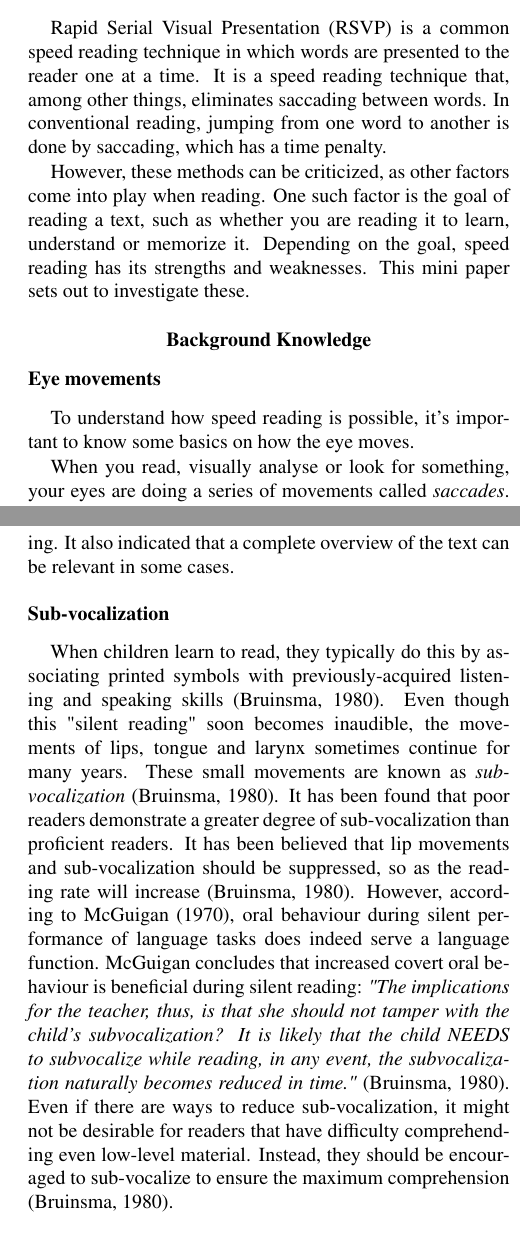
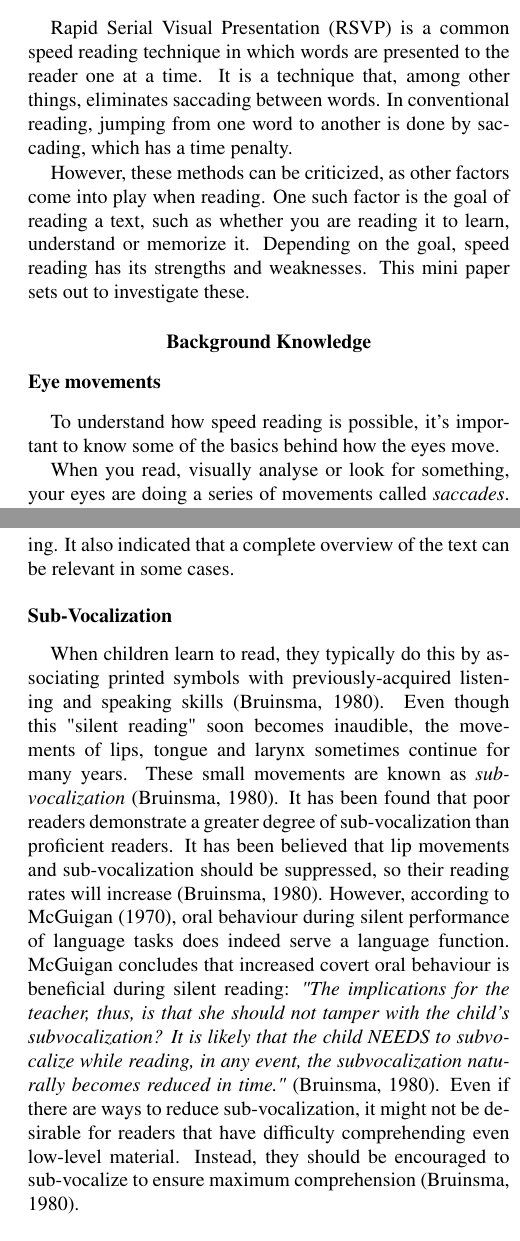
Before and after one commit to Wikzo/p7_paper, a LaTeX paper (Perception paper/master.tex, which reads Perception paper/background.tex, Perception paper/introduction.tex): two parts of the columns of pages 1 and 3 of 4, joined at a grey line, cut so that both start at the same text. Compiled offline with pdfLaTeX.

Commit message:
SMall changes in intro and title (names)

```diff
--- a/Perception paper/background.tex
+++ b/Perception paper/background.tex
@@ -1,7 +1,7 @@
 \section{Background Knowledge}
 
 \subsection{Eye movements}
-To understand how speed reading is possible, it's important to know some basics on how the eye moves.
+To understand how speed reading is possible, it's important to know some of the basics behind how the eyes move.
 
 When you read, visually analyse or look for something, your eyes are doing a series of movements called \textit{saccades}. Between these movements, your eyes shortly fixate on elements. These stops are called \textit{fixations}. Each fixations lasts only around 200-300 ms, so our eyes are quickly looking around a scene to find new details to fixate on. The movements of the eyes  are incredibly fast, reaching speeds of 500 degrees a second \cite{eyeMovement}.
 
@@ -57,8 +57,8 @@ This might indicate that when using schema, readers use skimming or scanning bef
 
 %(INSERT REF: Reading for One Second, One Minute, or One Year) compares four different theoretical perspectives in reading, each focusing on a certain style and speed of reading: Rauding, Verbal Efficiency, Schema, and Whole Language.
 
-\subsection{Sub-vocalization}
-When children learn to read, they typically do this by associating printed symbols with previously-acquired listening and speaking skills \cite{bruinsma_should_1980}. Even though this "silent reading" soon becomes inaudible, the movements of lips, tongue and larynx sometimes continue for many years. These small movements are known as \textit{sub-vocalization} \cite{bruinsma_should_1980}. It has been found that poor readers demonstrate a greater degree of sub-vocalization than proficient readers. It has been believed that lip movements and sub-vocalization should be suppressed, so as the reading rate will increase \cite{bruinsma_should_1980}. However, according to \citeA{j_covert_1970}, oral behaviour during silent performance of language tasks does indeed serve a language function. \citeauthor{j_covert_1970} concludes that increased covert oral behaviour is beneficial during silent reading: \emph{"The implications for the teacher, thus, is that she should not tamper with the child's subvocalization? It is likely that the child NEEDS to subvocalize while reading, in any event, the subvocalization naturally becomes reduced in time."} \cite{bruinsma_should_1980}. Even if there are ways to reduce sub-vocalization, it might not be desirable for readers that have difficulty comprehending even low-level material. Instead, they should be encouraged to sub-vocalize to ensure the maximum comprehension \cite{bruinsma_should_1980}.
+\subsection{Sub-Vocalization}
+When children learn to read, they typically do this by associating printed symbols with previously-acquired listening and speaking skills \cite{bruinsma_should_1980}. Even though this "silent reading" soon becomes inaudible, the movements of lips, tongue and larynx sometimes continue for many years. These small movements are known as \textit{sub-vocalization} \cite{bruinsma_should_1980}. It has been found that poor readers demonstrate a greater degree of sub-vocalization than proficient readers. It has been believed that lip movements and sub-vocalization should be suppressed, so their reading rates will increase \cite{bruinsma_should_1980}. However, according to \citeA{j_covert_1970}, oral behaviour during silent performance of language tasks does indeed serve a language function. \citeauthor{j_covert_1970} concludes that increased covert oral behaviour is beneficial during silent reading: \emph{"The implications for the teacher, thus, is that she should not tamper with the child's subvocalization? It is likely that the child NEEDS to subvocalize while reading, in any event, the subvocalization naturally becomes reduced in time."} \cite{bruinsma_should_1980}. Even if there are ways to reduce sub-vocalization, it might not be desirable for readers that have difficulty comprehending even low-level material. Instead, they should be encouraged to sub-vocalize to ensure maximum comprehension \cite{bruinsma_should_1980}.
 
 %http://www.jstor.org/stable/20195232
 %[Conclusions The evidence cited here should caution teachers to be very careful in their efforts to reduce subvocalization during silent reading. This should be done directly only with students who are otherwise compe tent readers and who are reading relatively easy material ...]
--- a/Perception paper/introduction.tex
+++ b/Perception paper/introduction.tex
@@ -1,4 +1,4 @@
 \section{Introduction}
-Rapid Serial Visual Presentation (RSVP) is a common speed reading technique in which words are presented to the reader one at a time. It is a speed reading technique that, among other things, eliminates saccading between words. In conventional reading, jumping from one word to another is done by saccading, which has a time penalty.
+Rapid Serial Visual Presentation (RSVP) is a common speed reading technique in which words are presented to the reader one at a time. It is a technique that, among other things, eliminates saccading between words. In conventional reading, jumping from one word to another is done by saccading, which has a time penalty.
 
 However, these methods can be criticized, as other factors come into play when reading. One such factor is the goal of reading a text, such as whether you are reading it to learn, understand or memorize it. Depending on the goal, speed reading has its strengths and weaknesses. This mini paper sets out to investigate these.
--- a/Perception paper/master.tex
+++ b/Perception paper/master.tex
@@ -5,7 +5,7 @@
 \shorttitle{Does Rapid Serial Visual Presentation (RSVP) make us faster readers?}
 
 \fourauthors{Mathias K. Berthelsen}{Gustav Dahl}{Benjamin N. Overgaard}{Andreas M. Thomsen}
-\fouraffiliations{Aalborg University}{Aalborg University}{Aalborg University}{Aalborg University}
+\fouraffiliations{12345}{Study no. 20113263}{12345}{12345}
 
 
 \abstract{This paper will investigate the speed reading technique known as Rapid Serial Visual Presentation (RSVP), as well as how it relates to other topics, such as eye movement and modes for reading. The goal of this paper is to analyze contemporary theory and literature and discuss the different points of view in regards to speed reading.}
```
